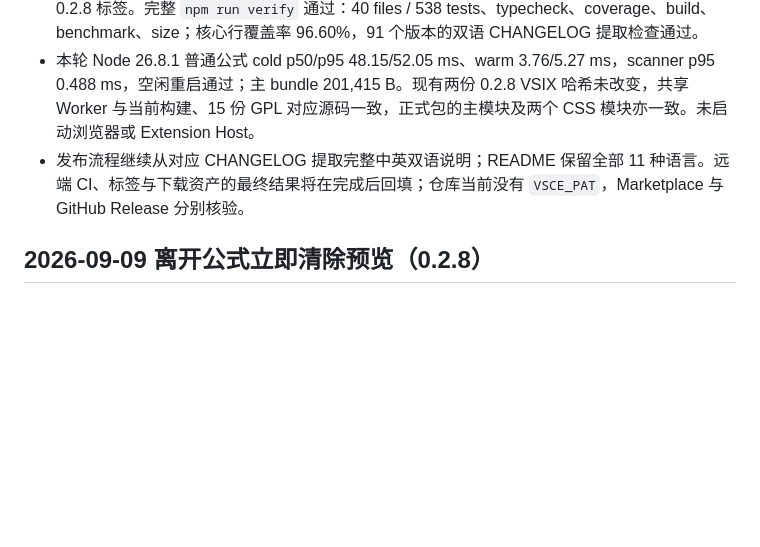
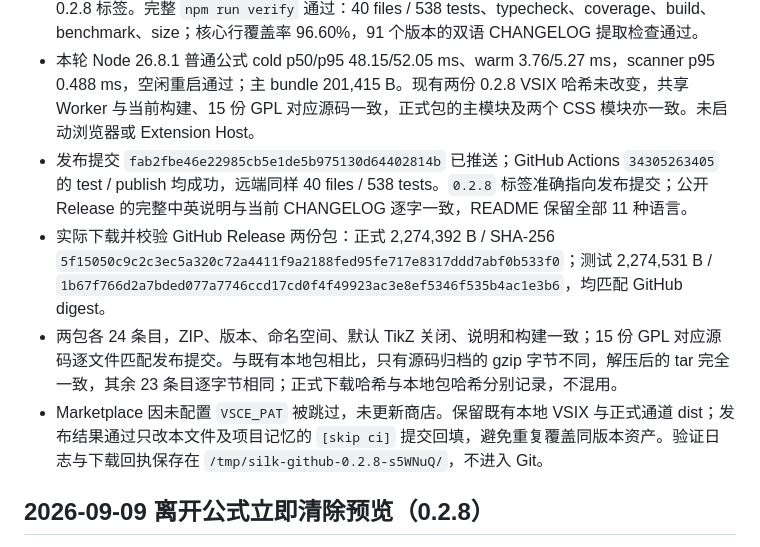
Before and after one commit to zhoujasper/silk-math-preview, a Markdown page: AGENTS.md, the part around the change. Drawn GitHub-style; blank space fills up the shorter version.

Commit message:
Docs: record 0.2.8 GitHub release verification [skip ci]

```diff
--- a/AGENTS.md
+++ b/AGENTS.md
@@ -13,7 +13,10 @@
 - 按用户要求同步 GitHub 仓库，沿用 `main` 和 0.2.8，将 0.2.1 之后的预览 CSS、分屏定位、菜单失焦、即时清除、OCR 改进、测试及多语言文档一起纳入；主代理独立完成，保留用户唯一 Git 作者，不添加共同作者。
 - 推送前确认本地基线与远端 `main` 均为 `3d8f9e7b79660255b00cab51e32467c36af9439c`，远端尚无 0.2.8 标签。完整 `npm run verify` 通过：40 files / 538 tests、typecheck、coverage、build、benchmark、size；核心行覆盖率 96.60%，91 个版本的双语 CHANGELOG 提取检查通过。
 - 本轮 Node 26.8.1 普通公式 cold p50/p95 48.15/52.05 ms、warm 3.76/5.27 ms，scanner p95 0.488 ms，空闲重启通过；主 bundle 201,415 B。现有两份 0.2.8 VSIX 哈希未改变，共享 Worker 与当前构建、15 份 GPL 对应源码一致，正式包的主模块及两个 CSS 模块亦一致。未启动浏览器或 Extension Host。
-- 发布流程继续从对应 CHANGELOG 提取完整中英双语说明；README 保留全部 11 种语言。远端 CI、标签与下载资产的最终结果将在完成后回填；仓库当前没有 `VSCE_PAT`，Marketplace 与 GitHub Release 分别核验。
+- 发布提交 `fab2fbe46e22985cb5e1de5b975130d64402814b` 已推送；GitHub Actions `34305263405` 的 test / publish 均成功，远端同样 40 files / 538 tests。`0.2.8` 标签准确指向发布提交；公开 Release 的完整中英说明与当前 CHANGELOG 逐字一致，README 保留全部 11 种语言。
+- 实际下载并校验 GitHub Release 两份包：正式 2,274,392 B / SHA-256 `5f15050c9c2c3ec5a320c72a4411f9a2188fed95fe717e8317ddd7abf0b533f0`；测试 2,274,531 B / `1b67f766d2a7bded077a7746ccd17cd0f4f49923ac3e8ef5346f535b4ac1e3b6`，均匹配 GitHub digest。
+- 两包各 24 条目，ZIP、版本、命名空间、默认 TikZ 关闭、说明和构建一致；15 份 GPL 对应源码逐文件匹配发布提交。与既有本地包相比，只有源码归档的 gzip 字节不同，解压后的 tar 完全一致，其余 23 条目逐字节相同；正式下载哈希与本地包哈希分别记录，不混用。
+- Marketplace 因未配置 `VSCE_PAT` 被跳过，未更新商店。保留既有本地 VSIX 与正式通道 dist；发布结果通过只改本文件及项目记忆的 `[skip ci]` 提交回填，避免重复覆盖同版本资产。验证日志与下载回执保存在 `/tmp/silk-github-0.2.8-s5WNuQ/`，不进入 Git。
 
 ## 2026-09-09 离开公式立即清除预览（0.2.8）
 
```
Also changed, not shown: project_memory.md (+4 -1 lines).
